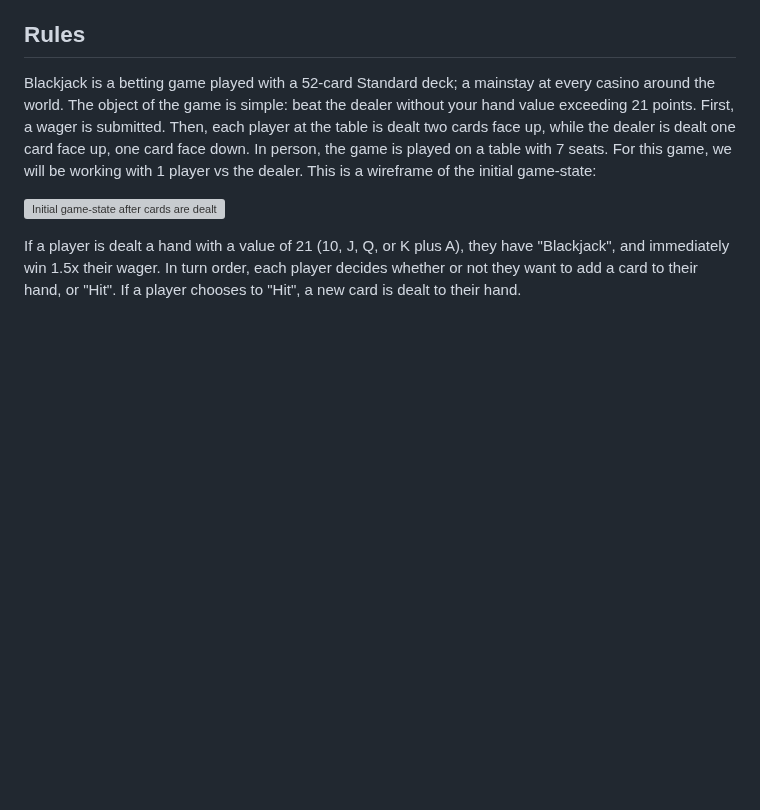
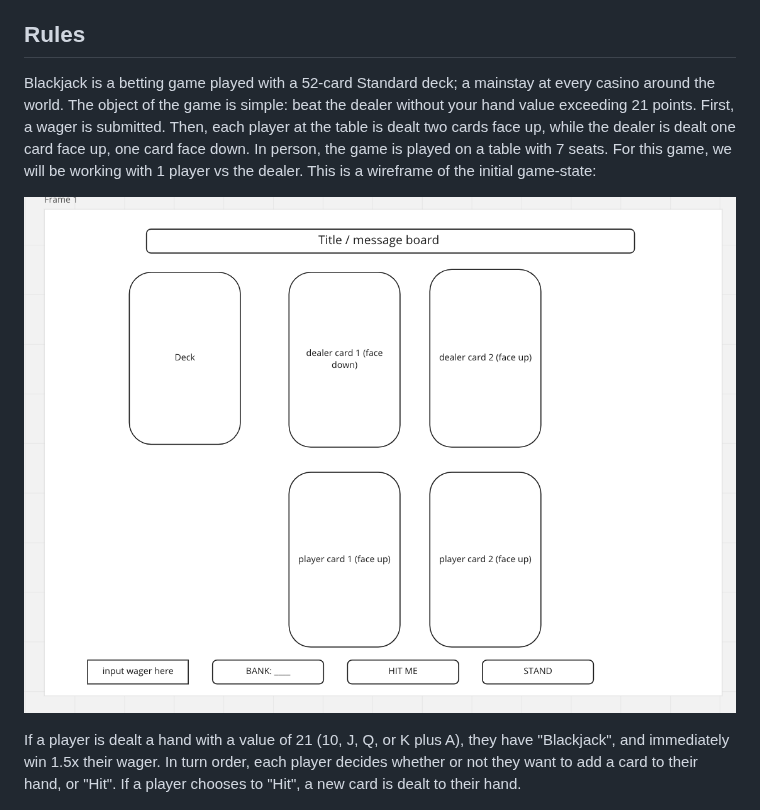
Before and after one commit to donslaine/GA-project-1, a Markdown page: README.md, the part around the change. Rendered like a GitHub page; blank space fills up the shorter version; grey boxes are pictures that could not be loaded.

```diff
--- a/README.md
+++ b/README.md
@@ -7,7 +7,7 @@
 
 Blackjack is a betting game played with a 52-card Standard deck; a mainstay at every casino around the world. The object of the game is simple: beat the dealer without your hand value exceeding 21 points. First, a wager is submitted. Then, each player at the table is dealt two cards face up, while the dealer is dealt one card face up, one card face down. In person, the game is played on a table with 7 seats. For this game, we will be working with 1 player vs the dealer. This is a wireframe of the initial game-state:
 
-![Initial game-state after cards are dealt](README-pics/BlackJackWireframe.png)
+![Initial game-state after cards are dealt](README-pics/BlackJackWireFrame.png)
 
 If a player is dealt a hand with a value of 21 (10, J, Q, or K plus A), they have "Blackjack", and immediately win 1.5x their wager. In turn order, each player decides whether or not they want to add a card to their hand, or "Hit". If a player chooses to "Hit", a new card is dealt to their hand.
 
```
